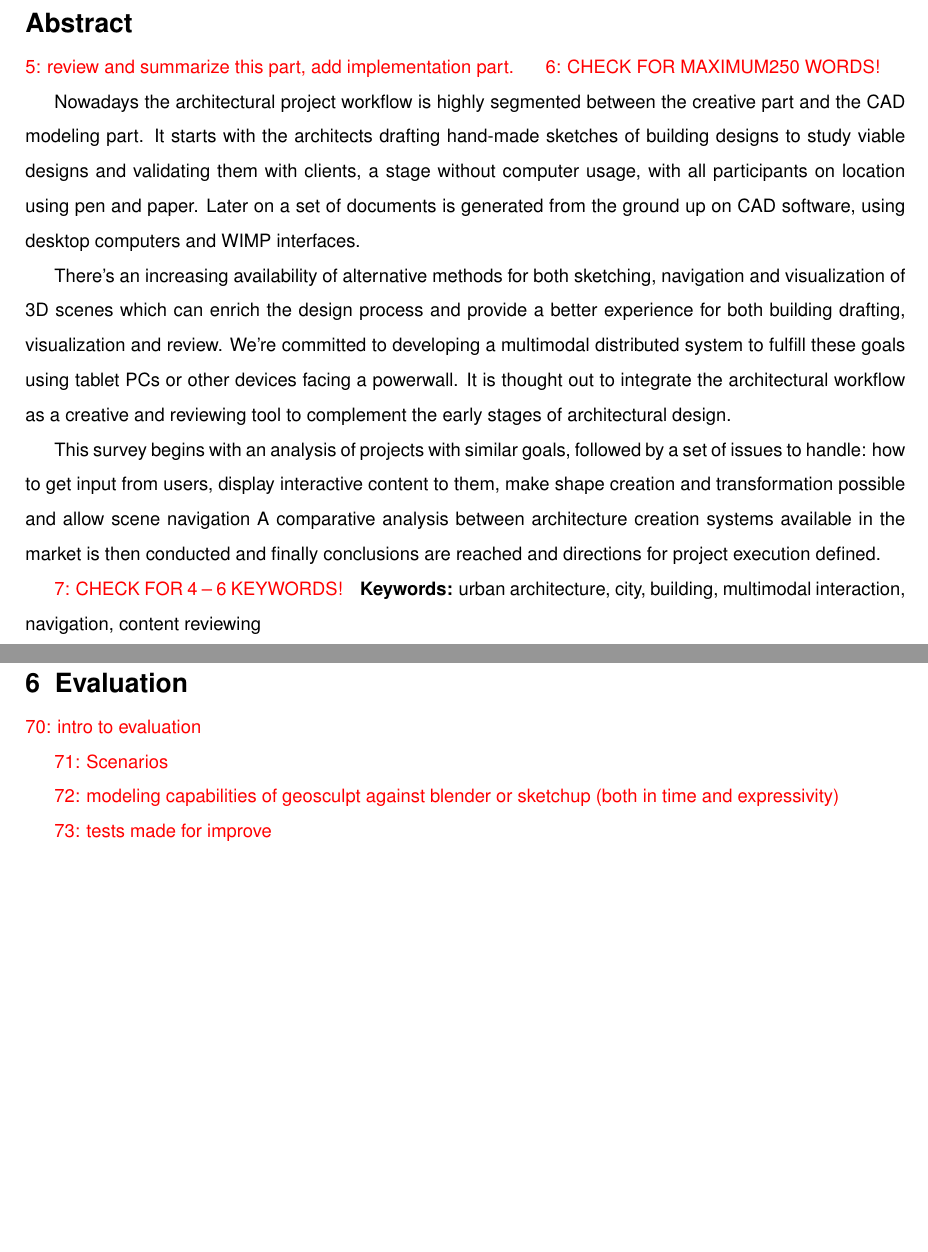
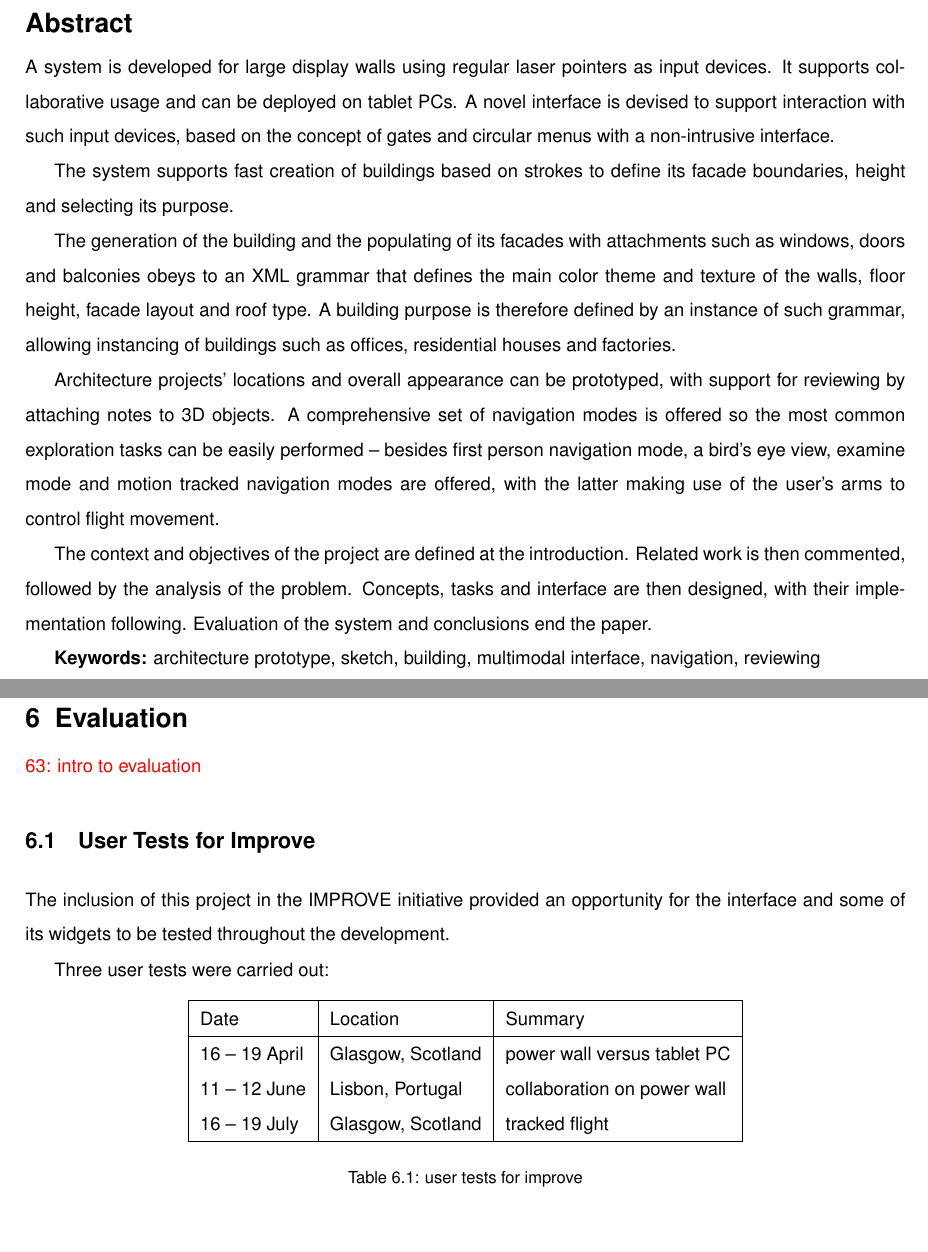
Before and after one commit to JosePedroDias/urban-sketcher, a LaTeX thesis (dissertation/dissertation.tex, which reads dissertation/abstract.tex, dissertation/evaluation.tex): two parts of pages 7 and 57 of 69, joined at a grey line, cut at the place of the change, the shorter picture padded with empty space. Compiled offline with pdfLaTeX; the source files are stored in an older character set and shown here as Unicode; an older LaTeX class or package is replaced by its successor.

Commit message:
abstract e resumo done

```diff
--- a/dissertation/abstract.tex
+++ b/dissertation/abstract.tex
@@ -1,39 +1,37 @@
 \chapter*{Abstract}
 \addcontentsline{toc}{chapter}{Abstract}
 
-\TODO{review and summarize this part, add implementation part.}
-\TODO{CHECK FOR MAXIMUM250 WORDS!}
+%\TODO{review and summarize this part}
+%\TODO{CHECK FOR MAXIMUM 250 WORDS!}
 
-% context and problem
-Nowadays the architectural project workflow is highly segmented
-between the creative part and the CAD modeling part.
-It starts with the architects drafting hand-made sketches of building designs
-to study viable designs and validating them with clients, a stage without computer usage,
-with all participants on location using pen and paper.
-Later on a set of documents is generated from the ground up on CAD software,
-using desktop computers and WIMP interfaces.
+A system is developed for large display walls using regular laser pointers
+as input devices. It supports collaborative usage and can be deployed
+on tablet PCs. A novel interface is devised to support interaction with such
+input devices, based on the concept of gates and circular menus
+with a non-intrusive interface.
 
-% motivation, goals
-There's an increasing availability of alternative methods for both sketching, navigation and visualization
-of 3D scenes which can enrich the design process and provide a better experience for both
-building drafting, visualization and review.
-We're committed to developing a multimodal distributed system to fulfill these goals
-using tablet PCs or other devices facing a powerwall.
-%We're committed to developing a multimodal system allowing multi-user scene navigation,
-%building draft building designs, navigation and content reviewing.
-It is thought out to integrate the architectural workflow as a creative and reviewing tool
-to complement the early stages of architectural design.
+The system supports fast creation of buildings based on strokes to define
+its facade boundaries, height and selecting its purpose.
 
-% document organization
-This survey begins with an analysis of projects with similar goals,
-followed by a set of issues to handle:
-how to get input from users,
-display interactive content to them,
-make shape creation and transformation possible and
-allow scene navigation
-%provide content reviewing capabilities.
-A comparative analysis between architecture creation systems available in the market is then conducted and
-finally conclusions are reached and directions for project execution defined.
+The generation of the building and the populating of its facades with
+attachments such as windows, doors and balconies obeys to an XML
+grammar that defines the main color theme and texture of the walls,
+floor height, facade layout and roof type.
+A building purpose is therefore defined by an instance of such grammar,
+allowing instancing of buildings such as offices, residential houses and factories.
 
-\TODO{CHECK FOR 4 -- 6 KEYWORDS!}
-\textbf{Keywords:} urban architecture, city, building, multimodal interaction, navigation, content reviewing
+Architecture projects' locations and overall appearance can be prototyped,
+with support for reviewing by attaching notes to 3D objects.
+A comprehensive set of navigation modes is offered so
+the most common exploration tasks can be easily performed
+-- besides first person navigation mode, a bird's eye view,
+examine mode and motion tracked navigation modes are offered, with the
+latter making use of the user's arms to control flight movement.
+
+The context and objectives of the project are defined at the introduction.
+Related work is then commented, followed by the analysis of the problem.
+Concepts, tasks and interface are then designed, with their implementation following.
+Evaluation of the system and conclusions end the paper.
+
+%\TODO{CHECK FOR 4 -- 6 KEYWORDS!}
+\textbf{Keywords:} architecture prototype, sketch, building, multimodal interface, navigation, reviewing
--- a/dissertation/evaluation.tex
+++ b/dissertation/evaluation.tex
@@ -2,12 +2,23 @@
 
 \TODO{intro to evaluation}
 
-\TODO{Scenarios}
 
-\TODO{modeling capabilities of geosculpt against blender or sketchup (both in time and expressivity)}
+\section{User Tests for Improve}
 
-\TODO{tests made for improve}
+The inclusion of this project in the IMPROVE initiative provided an opportunity
+for the interface and some of its widgets to be tested throughout the development.
 
-\TODO{last test}
+Three user tests were carried out:
 
-\TODO{summary of evaluation}
+\begin{table}[ht]
+		\centering
+				\begin{tabular}{|l|l|l|}
+						\hline
+						Date						& Location					& Summary \\
+						\hline
+						16 -- 19 April	& Glasgow, Scotland	& power wall versus tablet PC \\
+						11 -- 12 June		& Lisbon, Portugal	& collaboration on power wall \\
+						16 -- 19 July		& Glasgow, Scotland	& tracked flight \\ %, voice recognition, object instancing
+						\hline
+				\end{tabular}
+		\caption{user tests for improve}
```
Also changed, not shown: dissertation/analysis-comp.tex (+8 -6 lines), dissertation/analysis.tex (+2 -2 lines), dissertation/dis-navigation.tex (+1 -0 lines), dissertation/dissertation.tex (+3 -3 lines), dissertation/resumo.tex (+33 -4 lines), dissertation/evaluation.tex (119 more changed lines), 4 other files.
